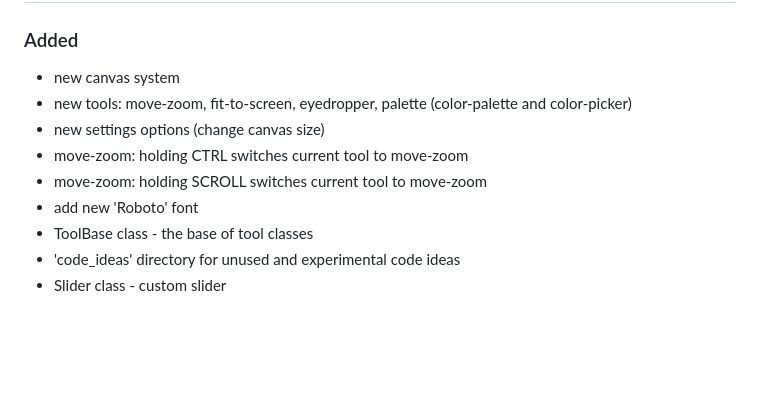
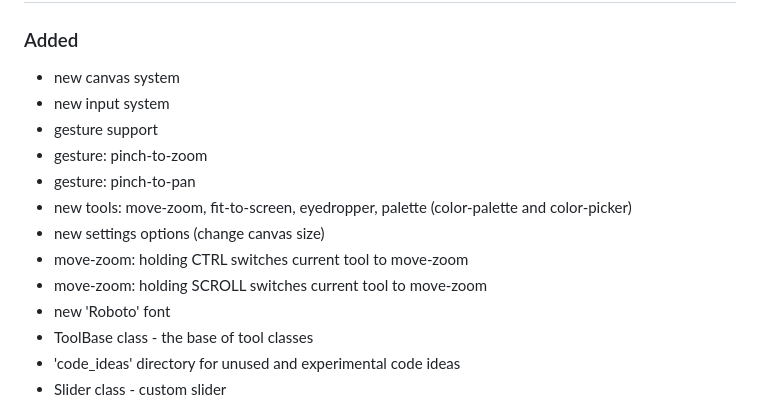
Before and after one commit to Kamil-Dolkowski/TinyPaint, a Markdown page: README.md, the part around the change. Rendered like a GitHub page; blank space fills up the shorter version.

Commit message:
docs(gesture-refactor): input system and gestures update

```diff
--- a/README.md
+++ b/README.md
@@ -15,11 +15,15 @@ The application has only polish interface now, but I plan to add english interfa
 
 ### Added
 - new canvas system
+- new input system
+- gesture support
+- gesture: pinch-to-zoom
+- gesture: pinch-to-pan
 - new tools: move-zoom, fit-to-screen, eyedropper, palette (color-palette and color-picker)
 - new settings options (change canvas size)
 - move-zoom: holding CTRL switches current tool to move-zoom
 - move-zoom: holding SCROLL switches current tool to move-zoom
-- add new 'Roboto' font
+- new 'Roboto' font
 - ToolBase class - the base of tool classes
 - 'code_ideas' directory for unused and experimental code ideas
 - Slider class - custom slider
```
